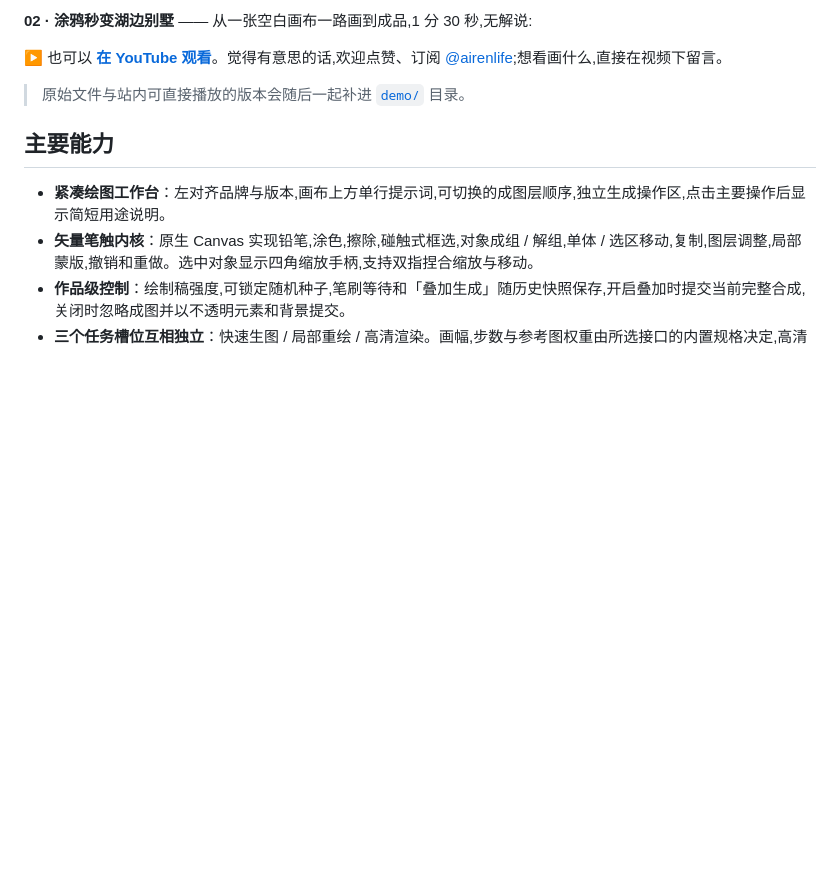
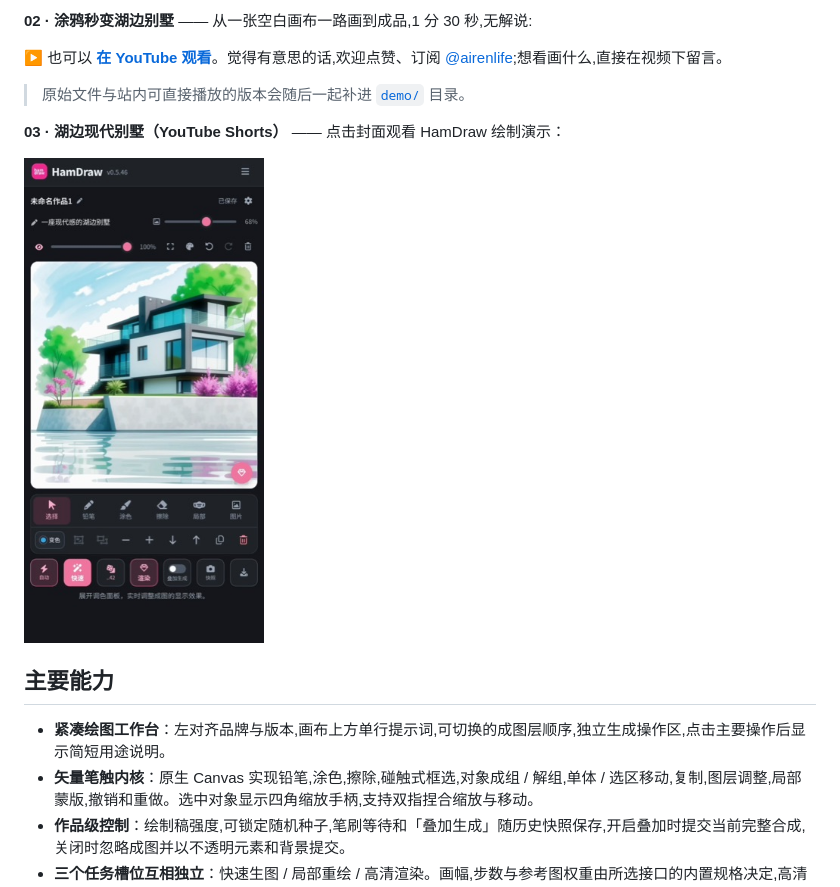
Before and after one commit to zhyuzh3d/hamdraw, a Markdown page: README.md, the part around the change. GitHub-like rendering; pictures changed too: docs/assets/hamdraw-lakeside-villa-short-thumbnail.jpg (added); blank space fills up the shorter version.

Commit message:
docs: add lakeside villa short to README

```diff
--- a/README.md
+++ b/README.md
@@ -25,6 +25,10 @@ https://github.com/user-attachments/assets/64923327-a8eb-4864-b0fc-7e51539d1718
 ▶ 也可以 **[在 YouTube 观看](https://www.youtube.com/shorts/AWg9Ir6X-_0)**。觉得有意思的话,欢迎点赞、订阅 [@airenlife](https://www.youtube.com/@airenlife);想看画什么,直接在视频下留言。
 
 > 原始文件与站内可直接播放的版本会随后一起补进 [`demo/`](./demo) 目录。
+
+**03 · 湖边现代别墅（YouTube Shorts）** —— 点击封面观看 HamDraw 绘制演示：
+
+<a href="https://youtube.com/shorts/uZ7eTNuiZs0?si=BQV1gsu6fFP47qx0"><img src="docs/assets/hamdraw-lakeside-villa-short-thumbnail.jpg" alt="观看 HamDraw 湖边现代别墅绘制演示" width="240"></a>
 
 ## 主要能力
 
```
